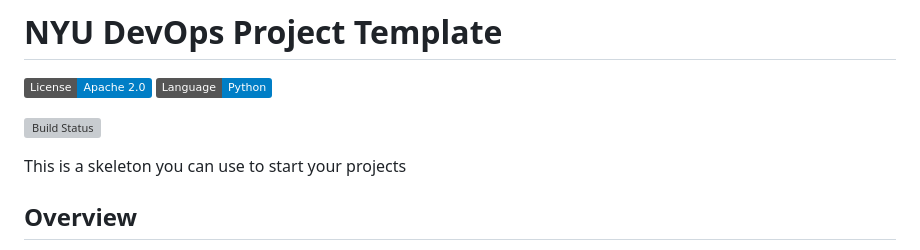
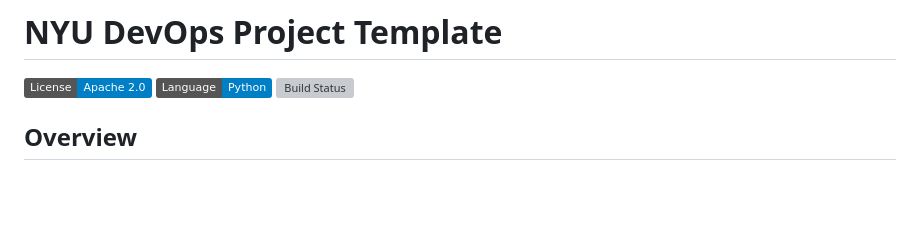
Before and after one commit to CSCI-GA-2820-FA23-003/products, a Markdown page: README.md, the part around the change. Drawn GitHub-style; badges without logos; blank space fills up the shorter version; grey boxes are pictures that could not be loaded.

Commit message:
Update README.md
Adding Build Status Badge

```diff
--- a/README.md
+++ b/README.md
@@ -2,10 +2,10 @@
 
 [![License](https://img.shields.io/badge/License-Apache_2.0-blue.svg)](https://opensource.org/licenses/Apache-2.0)
 [![Python](https://img.shields.io/badge/Language-Python-blue.svg)](https://python.org/)
-
 [![Build Status](https://github.com/CSCI-GA-2820-FA23-003/products/actions/workflows/workflow.yml/badge.svg)](https://github.com/CSCI-GA-2820-FA23-003/products/actions)
 
-This is a skeleton you can use to start your projects
+
+
 
 ## Overview
 
```
